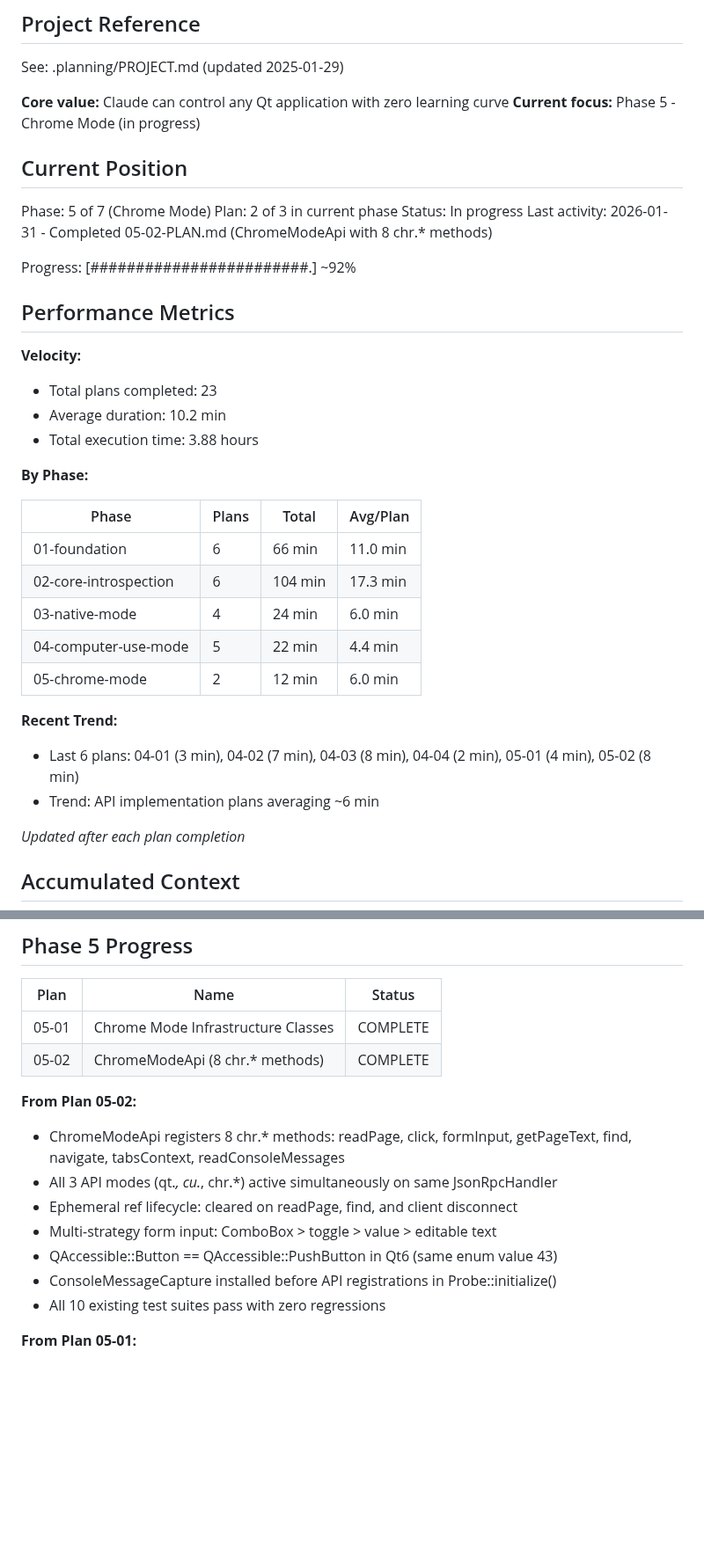
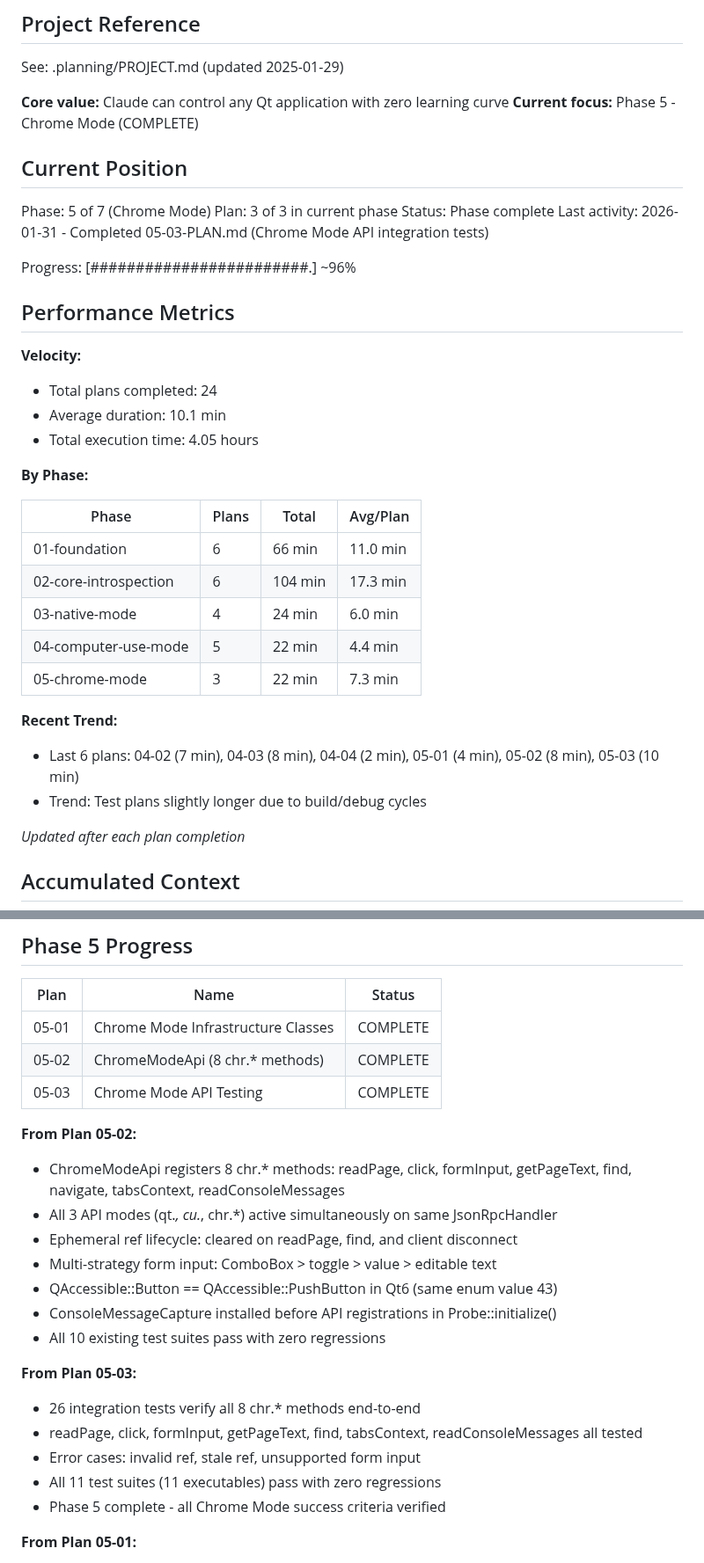
Before and after one commit to ssss2art/QtMcp, a Markdown page: .planning/STATE.md, 2 parts joined by grey strips. Shown at 88% size. Rendered like a GitHub page; blank space fills up the shorter version.

Commit message:
docs(05-03): complete Chrome Mode API testing plan
Tasks completed: 2/2
- Task 1: Chrome Mode API integration tests (26 test functions)
- Task 2: CMakeLists.txt update and full suite regression check

SUMMARY: .planning/phases/05-chrome-mode/05-03-SUMMARY.md

Co-Authored-By: Claude Opus 4.5 <noreply@anthropic.com>

```diff
--- a/.planning/STATE.md
+++ b/.planning/STATE.md
@@ -5,23 +5,23 @@
 See: .planning/PROJECT.md (updated 2025-01-29)
 
 **Core value:** Claude can control any Qt application with zero learning curve
-**Current focus:** Phase 5 - Chrome Mode (in progress)
+**Current focus:** Phase 5 - Chrome Mode (COMPLETE)
 
 ## Current Position
 
 Phase: 5 of 7 (Chrome Mode)
-Plan: 2 of 3 in current phase
-Status: In progress
-Last activity: 2026-01-31 - Completed 05-02-PLAN.md (ChromeModeApi with 8 chr.* methods)
+Plan: 3 of 3 in current phase
+Status: Phase complete
+Last activity: 2026-01-31 - Completed 05-03-PLAN.md (Chrome Mode API integration tests)
 
-Progress: [########################.] ~92%
+Progress: [########################.] ~96%
 
 ## Performance Metrics
 
 **Velocity:**
-- Total plans completed: 23
-- Average duration: 10.2 min
-- Total execution time: 3.88 hours
+- Total plans completed: 24
+- Average duration: 10.1 min
+- Total execution time: 4.05 hours
 
 **By Phase:**
 
@@ -31,11 +31,11 @@ Progress: [########################.] ~92%
 | 02-core-introspection | 6 | 104 min | 17.3 min |
 | 03-native-mode | 4 | 24 min | 6.0 min |
 | 04-computer-use-mode | 5 | 22 min | 4.4 min |
-| 05-chrome-mode | 2 | 12 min | 6.0 min |
+| 05-chrome-mode | 3 | 22 min | 7.3 min |
 
 **Recent Trend:**
-- Last 6 plans: 04-01 (3 min), 04-02 (7 min), 04-03 (8 min), 04-04 (2 min), 05-01 (4 min), 05-02 (8 min)
-- Trend: API implementation plans averaging ~6 min
+- Last 6 plans: 04-02 (7 min), 04-03 (8 min), 04-04 (2 min), 05-01 (4 min), 05-02 (8 min), 05-03 (10 min)
+- Trend: Test plans slightly longer due to build/debug cycles
 
 *Updated after each plan completion*
 
@@ -187,6 +189,7 @@ None yet.
 |------|------|--------|
 | 05-01 | Chrome Mode Infrastructure Classes | COMPLETE |
 | 05-02 | ChromeModeApi (8 chr.* methods) | COMPLETE |
+| 05-03 | Chrome Mode API Testing | COMPLETE |
 
 **From Plan 05-02:**
 - ChromeModeApi registers 8 chr.* methods: readPage, click, formInput, getPageText, find, navigate, tabsContext, readConsoleMessages
@@ -196,6 +199,13 @@ None yet.
 - QAccessible::Button == QAccessible::PushButton in Qt6 (same enum value 43)
 - ConsoleMessageCapture installed before API registrations in Probe::initialize()
 - All 10 existing test suites pass with zero regressions
+
+**From Plan 05-03:**
+- 26 integration tests verify all 8 chr.* methods end-to-end
+- readPage, click, formInput, getPageText, find, tabsContext, readConsoleMessages all tested
+- Error cases: invalid ref, stale ref, unsupported form input
+- All 11 test suites (11 executables) pass with zero regressions
+- Phase 5 complete - all Chrome Mode success criteria verified
 
 **From Plan 05-01:**
 - RoleMapper maps ~55 QAccessible::Role to Chrome/ARIA names, isInteractive() covers 18 roles
```
Also changed, not shown: other parts of .planning/STATE.md (+3 -1 lines), 1 other file.
